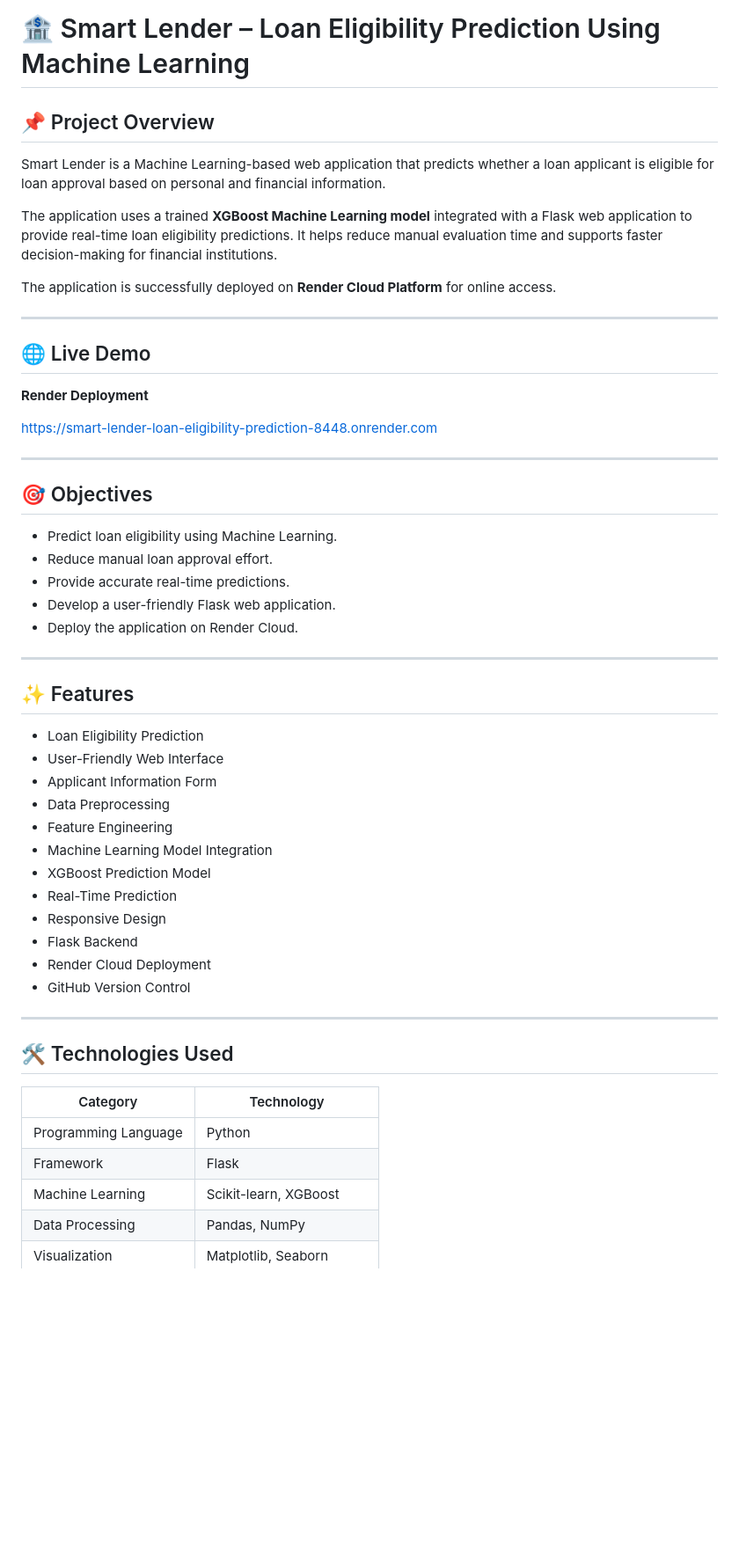
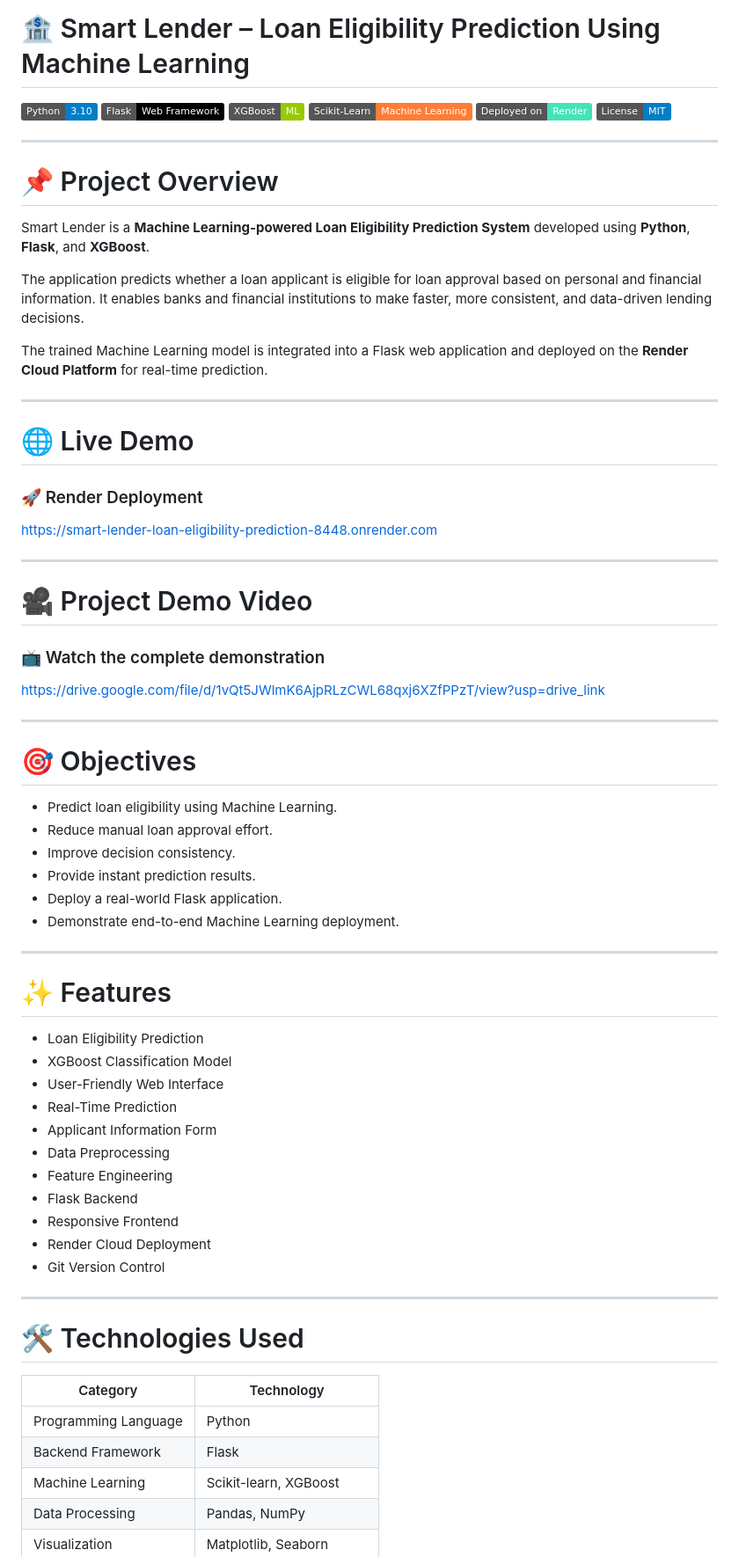
Before and after one commit to CHANDRASAI9491/Smart-Lender-Loan-Eligibility-Prediction, a Markdown page: README.md, the part around one of its changes. Shown at 88% size. GitHub-like rendering; badges without logos; blank space fills up the shorter version.

Commit message:
Revise README for clarity and organization
Updated project overview, objectives, features, and installation instructions in README.md. Improved clarity and organization of content.

```diff
--- a/README.md
+++ b/README.md
@@ -1,56 +1,77 @@
 # 🏦 Smart Lender – Loan Eligibility Prediction Using Machine Learning
 
-## 📌 Project Overview
+<p align="center">
 
-Smart Lender is a Machine Learning-based web application that predicts whether a loan applicant is eligible for loan approval based on personal and financial information.
+![Python](https://img.shields.io/badge/Python-3.10-blue?logo=python)
+![Flask](https://img.shields.io/badge/Flask-Web%20Framework-black?logo=flask)
+![XGBoost](https://img.shields.io/badge/XGBoost-ML-green)
+![Scikit-Learn](https://img.shields.io/badge/Scikit--Learn-Machine%20Learning-orange?logo=scikitlearn)
+![Render](https://img.shields.io/badge/Deployed%20on-Render-46E3B7?logo=render)
+![License](https://img.shields.io/badge/License-MIT-blue)
 
-The application uses a trained **XGBoost Machine Learning model** integrated with a Flask web application to provide real-time loan eligibility predictions. It helps reduce manual evaluation time and supports faster decision-making for financial institutions.
-
-The application is successfully deployed on **Render Cloud Platform** for online access.
+</p>
 
 ---
 
-## 🌐 Live Demo
+# 📌 Project Overview
 
-**Render Deployment**
+Smart Lender is a **Machine Learning-powered Loan Eligibility Prediction System** developed using **Python**, **Flask**, and **XGBoost**.
+
+The application predicts whether a loan applicant is eligible for loan approval based on personal and financial information. It enables banks and financial institutions to make faster, more consistent, and data-driven lending decisions.
+
+The trained Machine Learning model is integrated into a Flask web application and deployed on the **Render Cloud Platform** for real-time prediction.
+
+---
+
+# 🌐 Live Demo
+
+### 🚀 Render Deployment
 
 https://smart-lender-loan-eligibility-prediction-8448.onrender.com
 
 ---
 
-## 🎯 Objectives
+# 🎥 Project Demo Video
+
+### 📺 Watch the complete demonstration
+
+https://drive.google.com/file/d/1vQt5JWlmK6AjpRLzCWL68qxj6XZfPPzT/view?usp=drive_link
+
+---
+
+# 🎯 Objectives
 
 - Predict loan eligibility using Machine Learning.
 - Reduce manual loan approval effort.
-- Provide accurate real-time predictions.
-- Develop a user-friendly Flask web application.
-- Deploy the application on Render Cloud.
+- Improve decision consistency.
+- Provide instant prediction results.
+- Deploy a real-world Flask application.
+- Demonstrate end-to-end Machine Learning deployment.
 
 ---
 
-## ✨ Features
+# ✨ Features
 
 - Loan Eligibility Prediction
+- XGBoost Classification Model
 - User-Friendly Web Interface
+- Real-Time Prediction
 - Applicant Information Form
 - Data Preprocessing
 - Feature Engineering
-- Machine Learning Model Integration
-- XGBoost Prediction Model
-- Real-Time Prediction
-- Responsive Design
 - Flask Backend
+- Responsive Frontend
 - Render Cloud Deployment
-- GitHub Version Control
+- Git Version Control
 
 ---
 
-## 🛠 Technologies Used
+# 🛠 Technologies Used
 
 | Category | Technology |
-|----------|------------|
+|------------|-----------------------------|
 | Programming Language | Python |
-| Framework | Flask |
+| Backend Framework | Flask |
 | Machine Learning | Scikit-learn, XGBoost |
 | Data Processing | Pandas, NumPy |
 | Visualization | Matplotlib, Seaborn |
```
Also changed, not shown: other parts of README.md (+94 -62 lines).
